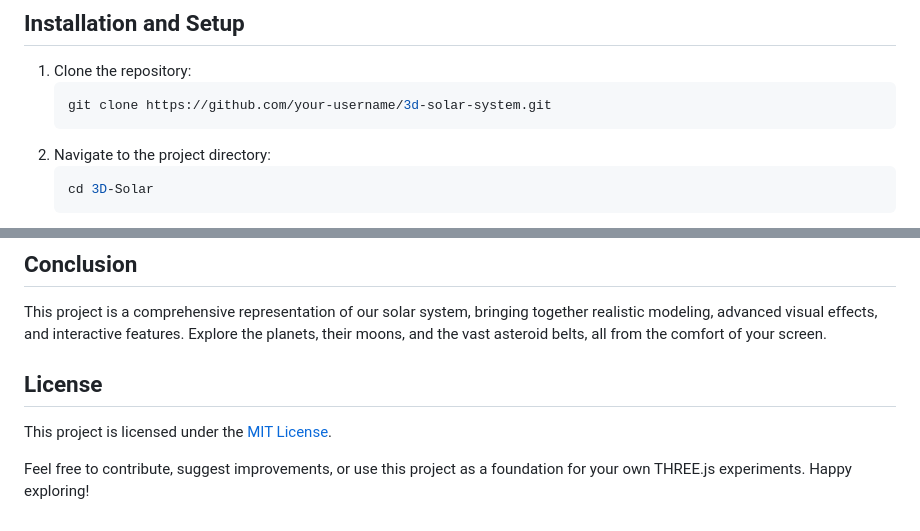
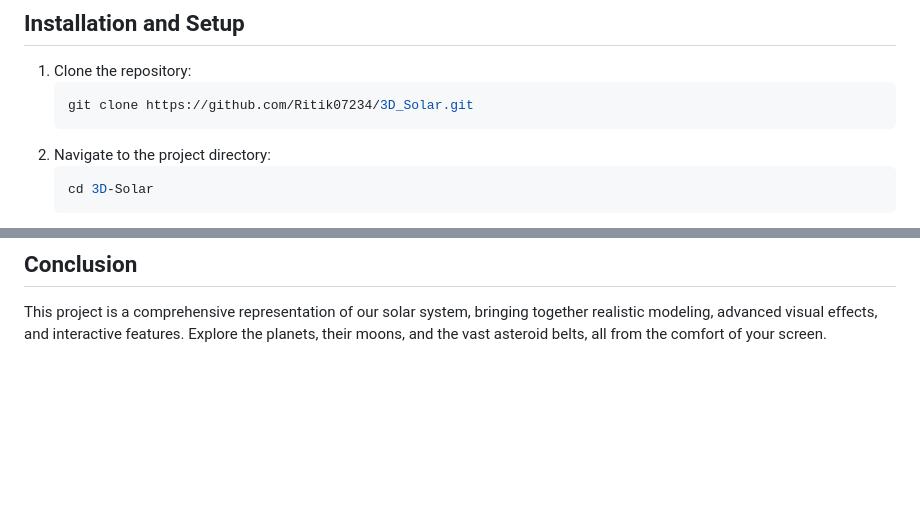
Before and after one commit to Ritik07234/3D_Solar, a Markdown page: readme.md, 2 parts joined by grey strips. Drawn GitHub-style; blank space fills up the shorter version.

````diff
--- a/readme.md
+++ b/readme.md
@@ -56,7 +56,7 @@ Welcome to the **3D Solar System** project, a dynamic and interactive simulation
 ## Installation and Setup
 1. Clone the repository:
     ```sh
-    git clone https://github.com/your-username/3d-solar-system.git
+    git clone https://github.com/Ritik07234/3D_Solar.git
     ```
 2. Navigate to the project directory:
     ```sh
@@ -74,9 +74,3 @@ Welcome to the **3D Solar System** project, a dynamic and interactive simulation
 
 ## Conclusion
 This project is a comprehensive representation of our solar system, bringing together realistic modeling, advanced visual effects, and interactive features. Explore the planets, their moons, and the vast asteroid belts, all from the comfort of your screen.
-
-## License
-
-This project is licensed under the [MIT License](./LICENSE).
-
-Feel free to contribute, suggest improvements, or use this project as a foundation for your own THREE.js experiments. Happy exploring!
````
